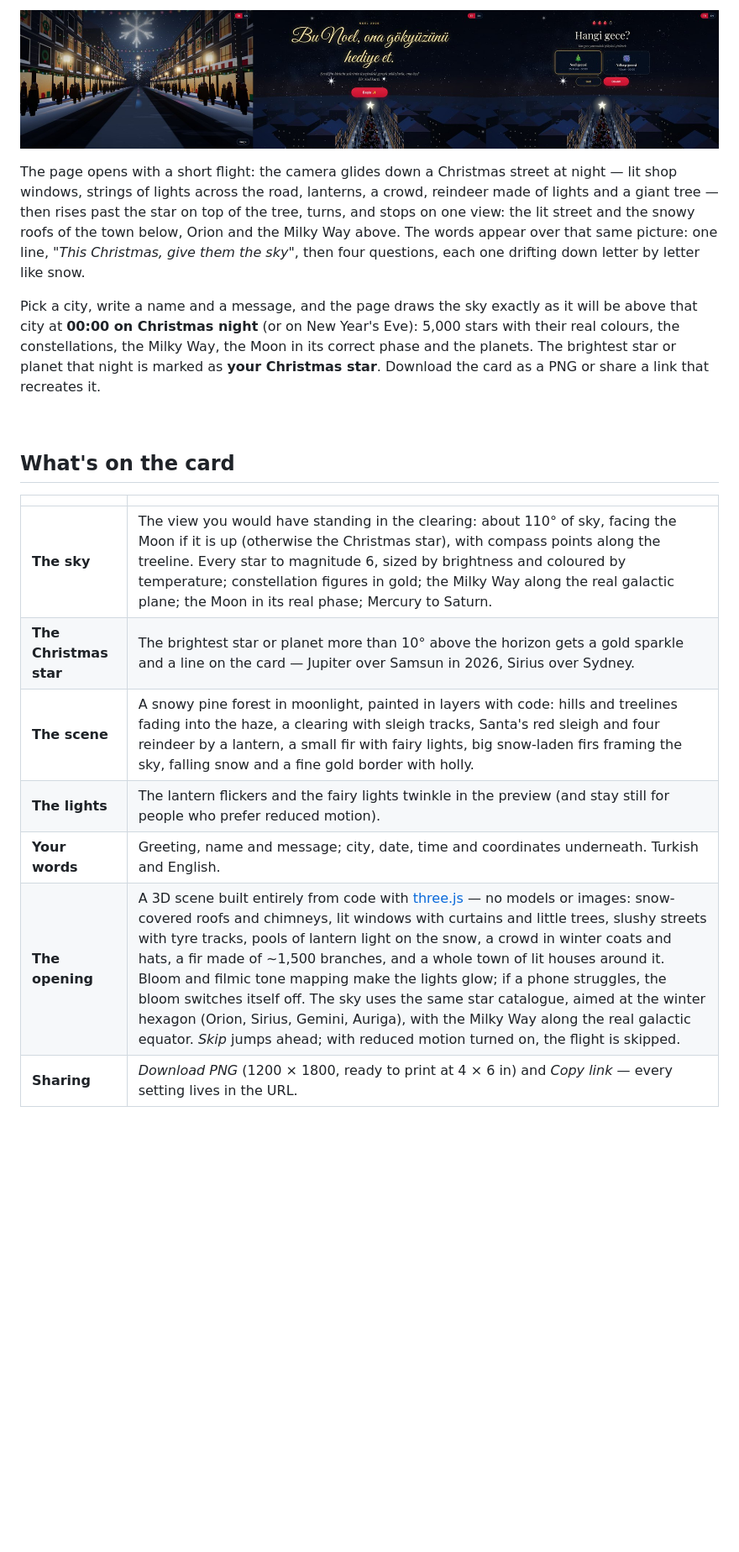
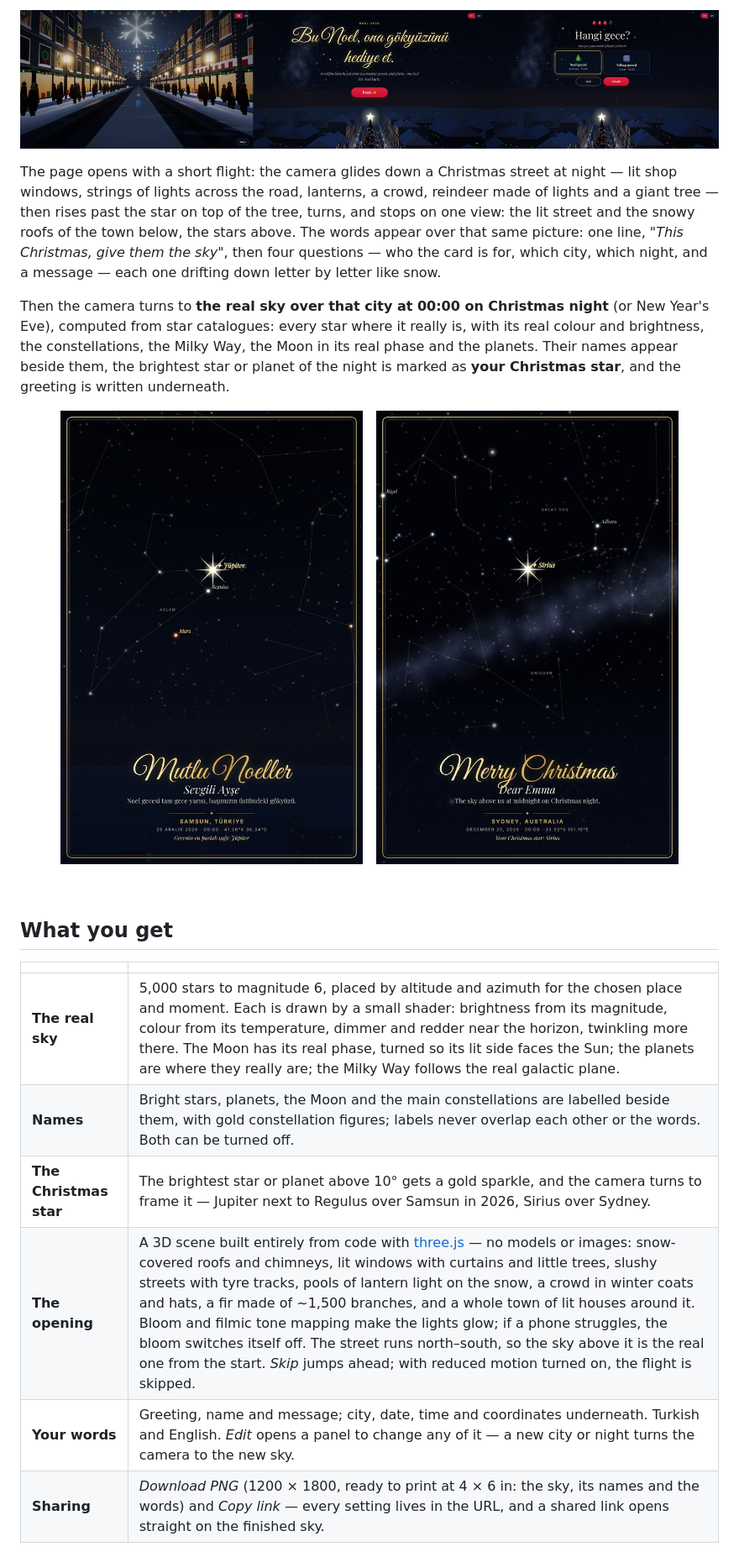
Before and after one commit to sayko89/starry-christmas, a Markdown page: README.md, the part around one of its changes. Shown at 84% size. GitHub-like rendering; pictures changed too: assets/card-samsun.jpg, assets/card-sydney.jpg, assets/intro.jpg; blank space fills up the shorter version.

```diff
--- a/README.md
+++ b/README.md
@@ -24,28 +18,33 @@
 The page opens with a short flight: the camera glides down a Christmas street at night — lit shop
 windows, strings of lights across the road, lanterns, a crowd, reindeer made of lights and a giant
 tree — then rises past the star on top of the tree, turns, and stops on one view: the lit street and
-the snowy roofs of the town below, Orion and the Milky Way above. The words appear over that same
-picture: one line, *"This Christmas, give them the sky"*, then four questions, each one drifting down
-letter by letter like snow.
+the snowy roofs of the town below, the stars above. The words appear over that same picture: one
+line, *"This Christmas, give them the sky"*, then four questions — who the card is for, which city,
+which night, and a message — each one drifting down letter by letter like snow.
 
-Pick a city, write a name and a message, and the page draws the sky exactly as it will be above that
-city at **00:00 on Christmas night** (or on New Year's Eve): 5,000 stars with their real colours, the
-constellations, the Milky Way, the Moon in its correct phase and the planets. The brightest star or
-planet that night is marked as **your Christmas star**. Download the card as a PNG or share a link
-that recreates it.
+Then the camera turns to **the real sky over that city at 00:00 on Christmas night** (or New Year's
+Eve), computed from star catalogues: every star where it really is, with its real colour and
+brightness, the constellations, the Milky Way, the Moon in its real phase and the planets. Their
+names appear beside them, the brightest star or planet of the night is marked as **your Christmas
+star**, and the greeting is written underneath.
+
+<p align="center">
+  <img src="assets/card-samsun.jpg" alt="Downloaded card for Samsun, Türkiye, 25 December 2026 at midnight: the real sky with Jupiter next to Regulus in Leo marked as the Christmas star, Mars below, constellation lines in gold; 'Mutlu Noeller' in gold script at the bottom with the name, message, place, date and coordinates." width="360">
+  &nbsp;
+  <img src="assets/card-sydney.jpg" alt="The same for Sydney, Australia: Sirius marked as the Christmas star in Canis Major, Orion upside down as seen from the southern hemisphere, the Milky Way across the sky; 'Merry Christmas' at the bottom." width="360">
+</p>
 
 <br>
 
-## What's on the card
+## What you get
 
 | | |
 |---|---|
-| **The sky** | The view you would have standing in the clearing: about 110° of sky, facing the Moon if it is up (otherwise the Christmas star), with compass points along the treeline. Every star to magnitude 6, sized by brightness and coloured by temperature; constellation figures in gold; the Milky Way along the real galactic plane; the Moon in its real phase; Mercury to Saturn. |
-| **The Christmas star** | The brightest star or planet more than 10° above the horizon gets a gold sparkle and a line on the card — Jupiter over Samsun in 2026, Sirius over Sydney. |
-| **The scene** | A snowy pine forest in moonlight, painted in layers with code: hills and treelines fading into the haze, a clearing with sleigh tracks, Santa's red sleigh and four reindeer by a lantern, a small fir with fairy lights, big snow-laden firs framing the sky, falling snow and a fine gold border with holly. |
-| **The lights** | The lantern flickers and the fairy lights twinkle in the preview (and stay still for people who prefer reduced motion). |
-| **Your words** | Greeting, name and message; city, date, time and coordinates underneath. Turkish and English. |
-| **The opening** | A 3D scene built entirely from code with [three.js](https://threejs.org) — no models or images: snow-covered roofs and chimneys, lit windows with curtains and little trees, slushy streets with tyre tracks, pools of lantern light on the snow, a crowd in winter coats and hats, a fir made of ~1,500 branches, and a whole town of lit houses around it. Bloom and filmic tone mapping make the lights glow; if a phone struggles, the bloom switches itself off. The sky uses the same star catalogue, aimed at the winter hexagon (Orion, Sirius, Gemini, Auriga), with the Milky Way along the real galactic equator. *Skip* jumps ahead; with reduced motion turned on, the flight is skipped. |
-| **Sharing** | *Download PNG* (1200 × 1800, ready to print at 4 × 6 in) and *Copy link* — every setting lives in the URL. |
+| **The real sky** | 5,000 stars to magnitude 6, placed by altitude and azimuth for the chosen place and moment. Each is drawn by a small shader: brightness from its magnitude, colour from its temperature, dimmer and redder near the horizon, twinkling more there. The Moon has its real phase, turned so its lit side faces the Sun; the planets are where they really are; the Milky Way follows the real galactic plane. |
+| **Names** | Bright stars, planets, the Moon and the main constellations are labelled beside them, with gold constellation figures; labels never overlap each other or the words. Both can be turned off. |
+| **The Christmas star** | The brightest star or planet above 10° gets a gold sparkle, and the camera turns to frame it — Jupiter next to Regulus over Samsun in 2026, Sirius over Sydney. |
+| **The opening** | A 3D scene built entirely from code with [three.js](https://threejs.org) — no models or images: snow-covered roofs and chimneys, lit windows with curtains and little trees, slushy streets with tyre tracks, pools of lantern light on the snow, a crowd in winter coats and hats, a fir made of ~1,500 branches, and a whole town of lit houses around it. Bloom and filmic tone mapping make the lights glow; if a phone struggles, the bloom switches itself off. The street runs north–south, so the sky above it is the real one from the start. *Skip* jumps ahead; with reduced motion turned on, the flight is skipped. |
+| **Your words** | Greeting, name and message; city, date, time and coordinates underneath. Turkish and English. *Edit* opens a panel to change any of it — a new city or night turns the camera to the new sky. |
+| **Sharing** | *Download PNG* (1200 × 1800, ready to print at 4 × 6 in: the sky, its names and the words) and *Copy link* — every setting lives in the URL, and a shared link opens straight on the finished sky. |
 
 <p align="center">
```
Also changed, not shown: other parts of README.md (+14 -21 lines), assets/screenshot.jpg, 8 other files.
